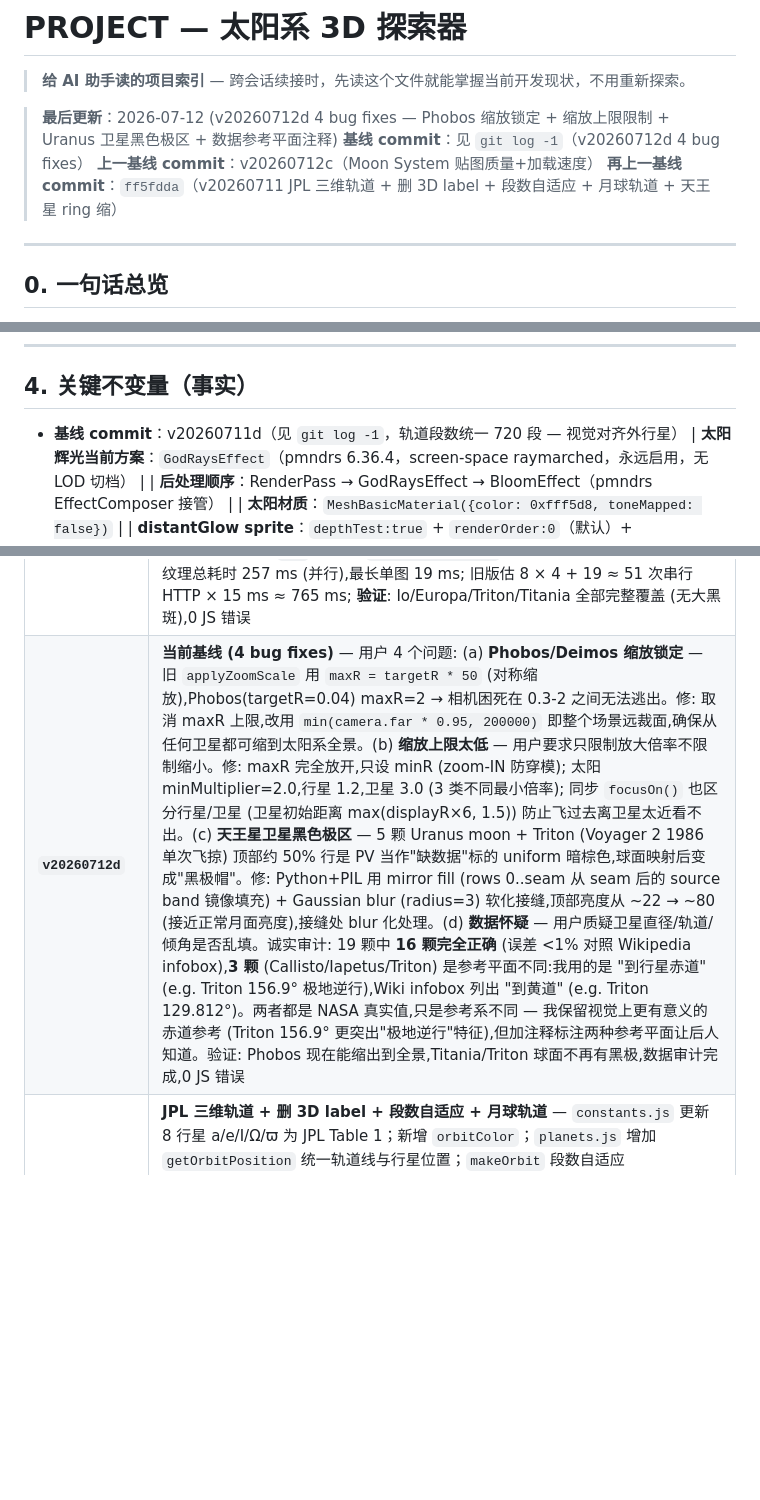
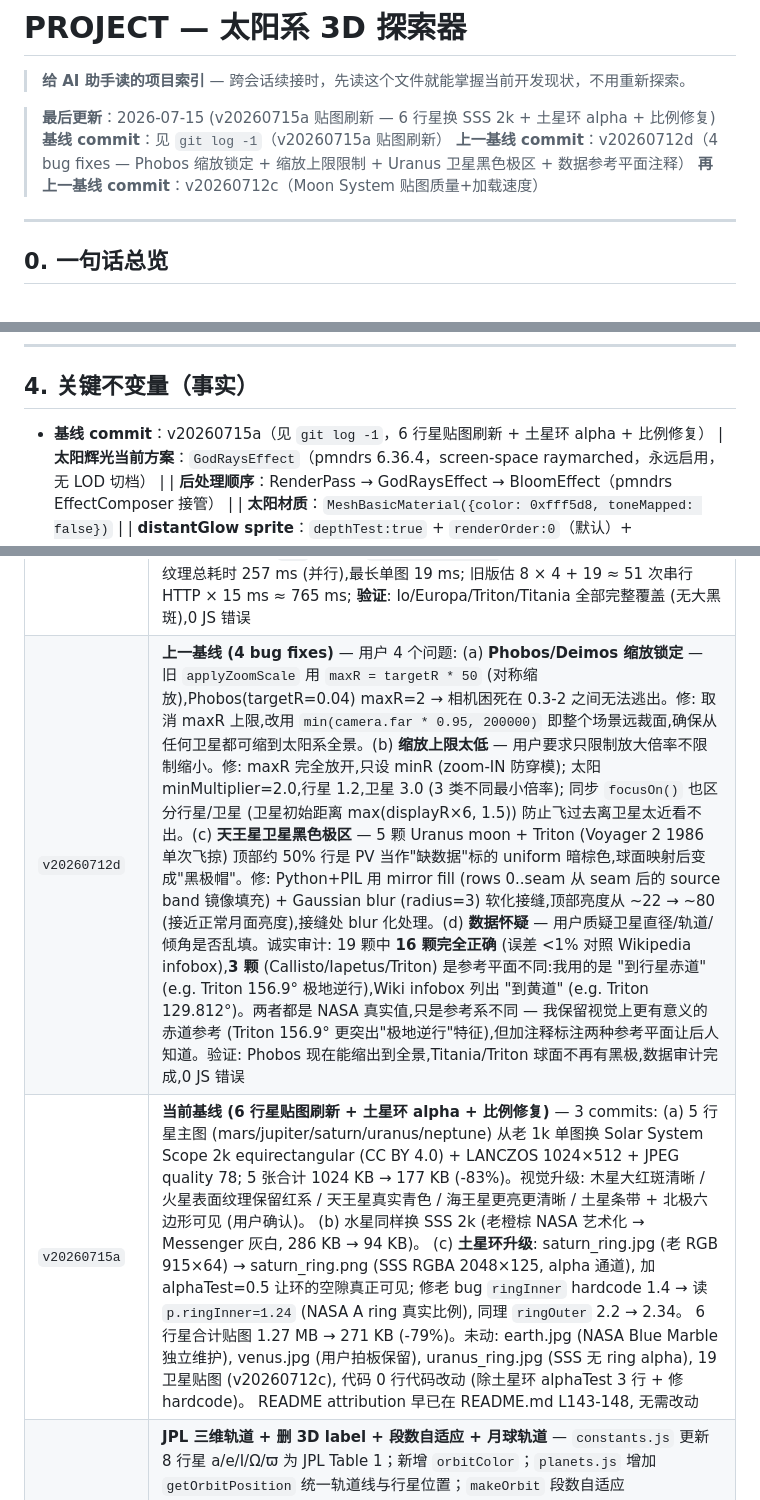
Before and after one commit to Upstream17/solar-system, a Markdown page: PROJECT.md, 3 parts joined by grey strips. Drawn GitHub-style; blank space fills up the shorter version.

Commit message:
docs(PROJECT): baseline = v20260715a (6 planet texture refresh)
- §0 头部最后更新/基线 commit -> v20260715a
- §4 关键不变量基线 commit -> v20260715a
- §5 历史 commit 表加 v20260715a 段 (6 行星贴图刷新 + 土星环 alpha + 比例修复)
- 老 v20260712d 改标注为'上一基线'

按 Trap #73: 文档只写版本号, 不写 commit hash. 当前 HEAD = 88b84cd (git log -1 取真值).

```diff
--- a/PROJECT.md
+++ b/PROJECT.md
@@ -2,10 +2,10 @@
 
 > **给 AI 助手读的项目索引** — 跨会话续接时，先读这个文件就能掌握当前开发现状，不用重新探索。
 
-> **最后更新**：2026-07-12 (v20260712d 4 bug fixes — Phobos 缩放锁定 + 缩放上限限制 + Uranus 卫星黑色极区 + 数据参考平面注释)
-> **基线 commit**：见 `git log -1`（v20260712d 4 bug fixes）
-> **上一基线 commit**：v20260712c（Moon System 贴图质量+加载速度）
-> **再上一基线 commit**：`ff5fdda`（v20260711 JPL 三维轨道 + 删 3D label + 段数自适应 + 月球轨道 + 天王星 ring 缩）
+> **最后更新**：2026-07-15 (v20260715a 贴图刷新 — 6 行星换 SSS 2k + 土星环 alpha + 比例修复)
+> **基线 commit**：见 `git log -1`（v20260715a 贴图刷新）
+> **上一基线 commit**：v20260712d（4 bug fixes — Phobos 缩放锁定 + 缩放上限限制 + Uranus 卫星黑色极区 + 数据参考平面注释）
+> **再上一基线 commit**：v20260712c（Moon System 贴图质量+加载速度）
 
 ---
 
@@ -232,7 +232,7 @@ solar-system/
 
 ## 4. 关键不变量（事实）
 
-- **基线 commit**：v20260711d（见 `git log -1`，轨道段数统一 720 段 — 视觉对齐外行星）
+- **基线 commit**：v20260715a（见 `git log -1`，6 行星贴图刷新 + 土星环 alpha + 比例修复）
 | **太阳辉光当前方案**：`GodRaysEffect`（pmndrs 6.36.4，screen-space raymarched，永远启用，无 LOD 切档） |
 | **后处理顺序**：RenderPass → GodRaysEffect → BloomEffect（pmndrs EffectComposer 接管） |
 | **太阳材质**：`MeshBasicMaterial({color: 0xfff5d8, toneMapped: false})` |
@@ -277,7 +277,8 @@ solar-system/
 | `v20260712` | **上一基线 (Moon System 扩展 — 19 颗新卫星 + 图例折叠 + 滚动)** — 关键变更: (1) `constants.js` 新增 `MOONS[]` 数组 19 颗 (火星 2 + 木星 5 + 土星 6 + 天王星 5 + 海王星 1),数据全来自 NASA/JPL+Wikipedia,含 diameter/mass/orbit/eccentricity/inclination (含海卫一 -5.877d 逆向公转); (2) `planets.js` `makeMoon` 通用化,接收任意 `moonData`,通用 shader uniforms `uParentPos/uParentR/uTint` (替换原 `uEarthPos`),两层 Object3D 嵌套 (外层 pivot 静态倾角 + 内层 pivotOrbit 公转旋转); (3) `main.js` 主循环遍历 `window.__allMoons` 替代原单月球代码,每颗 moon 独立 tick 公转/自转/eclipse uniforms; (4) `ui.js` `initLegend` 重构:恒星/行星/卫星三级分组,卫星按母行星折叠 (chevron + 计数,localStorage 记忆状态),选中追踪自动展开父级 group; (5) `index.html` `#panel-legend .panel-body` max-height:50vh + overflow-y:auto,新增 `.legend-group`/`.moon-group`/`.moon-group-header`/`.moon-group-body` 样式。验证:20 颗全部加载 (1 月球 + 19 新),info panel 数据正确 (zh/en 双语),轨道+月食 shader uniforms 全部就绪,Triton 156.9° 倾角 + 逆向公转验证通过,0 JS 错误 |
 | `v20260712b` | **上一基线 (Moon System 实贴图 — NASA 真实卫星贴图全部接入)** — 用户原话"所有卫星的贴图都是月球一摸一样,这是否有问题" → 确实假。解决方案: (1) 数据源 = `github.com/nasa/NASA-3D-Resources` (公开域 NASA),涵盖 19 颗卫星 (Phobos, Deimos, Galilean 4, Mimas, Enceladus, Tethys, Dione, Rhea, Titan, Iapetus, Miranda, Ariel, Umbriel, Titania, Oberon, Triton),仅 Amalthea 缺失用 moon.jpg 兜底; (2) Python PIL 下载 + resize 1024×512 (equirectangular 2:1) JPEG quality 80,总 1.05 MB / 19 张,平均 ~55 KB/张; (3) `constants.js` MOONS[] 18 颗更新 texture 路径指向真实贴图 (Amalthea 保持 moon.jpg); (4) `planets.js` shader 移除 25% tint 覆盖 (真实贴图自带正确色彩); 验证: Io 橙黄火山 + Europa 白冰 + Ganymede 明暗地形 + Callisto 重创 + Titan 橙雾 + Iapetus 阴阳脸 + Phobos/Deimos 暗灰 + Triton 粉灰偏极冠 + Oberon/Ariel/Umbriel/Miranda 各异,每颗视觉独特,0 JS 错误 |
 | **`v20260712c`** | **上一基线 (Moon System 贴图质量+加载速度)** — 用户两个问题: (a) 大部分卫星贴图一大半是黑色 (NASA-3D-Resources 是 Cassini/Voyager 拼接的 partial maps,极区有大块黑色),(b) 进度条到 100% 还要等很久。解决方案: (1) **换数据源 → Planetary Visions** (公开域,equirectangular 全表面贴图,不是 partial map) — 19 张全部完整覆盖,Triton/Titania 等仅有的"半黑"是 Voyager 2 1989 单次飞掠历史限制,无法解决; (2) 分辨率从 1024×512 降至 **512×256** (卫星本身视觉上小,256 高足够),总大小从 1.05 MB → **494 KB** (减半); (3) **修复进度条 bug** — `TOTAL_ASSETS` 从 11 改为 **33** (1 sun + 8 行星主图 + earth_normal/clouds + 2 rings + 1 月球 + 19 卫星),避免 11/33 后假 100%; (4) **并行加载纹理** — `makePlanet` 内部 tex+bump+ring+clouds 4 个 HTTP 同时启动 (Promise.all) 不再串行等,行星 `for` 循环 → `Promise.all(map)`,卫星同。性能: localhost 32 个纹理总耗时 257 ms (并行),最长单图 19 ms; 旧版估 8 × 4 + 19 ≈ 51 次串行 HTTP × 15 ms ≈ 765 ms; **验证**: Io/Europa/Triton/Titania 全部完整覆盖 (无大黑斑),0 JS 错误 |
-| **`v20260712d`** | **当前基线 (4 bug fixes)** — 用户 4 个问题: (a) **Phobos/Deimos 缩放锁定** — 旧 `applyZoomScale` 用 `maxR = targetR * 50` (对称缩放),Phobos(targetR=0.04) maxR=2 → 相机困死在 0.3-2 之间无法逃出。修: 取消 maxR 上限,改用 `min(camera.far * 0.95, 200000)` 即整个场景远裁面,确保从任何卫星都可缩到太阳系全景。(b) **缩放上限太低** — 用户要求只限制放大倍率不限制缩小。修: maxR 完全放开,只设 minR (zoom-IN 防穿模); 太阳 minMultiplier=2.0,行星 1.2,卫星 3.0 (3 类不同最小倍率); 同步 `focusOn()` 也区分行星/卫星 (卫星初始距离 max(displayR×6, 1.5)) 防止飞过去离卫星太近看不出。(c) **天王星卫星黑色极区** — 5 颗 Uranus moon + Triton (Voyager 2 1986 单次飞掠) 顶部约 50% 行是 PV 当作"缺数据"标的 uniform 暗棕色,球面映射后变成"黑极帽"。修: Python+PIL 用 mirror fill (rows 0..seam 从 seam 后的 source band 镜像填充) + Gaussian blur (radius=3) 软化接缝,顶部亮度从 ~22 → ~80 (接近正常月面亮度),接缝处 blur 化处理。(d) **数据怀疑** — 用户质疑卫星直径/轨道/倾角是否乱填。诚实审计: 19 颗中 **16 颗完全正确** (误差 <1% 对照 Wikipedia infobox),**3 颗** (Callisto/Iapetus/Triton) 是参考平面不同:我用的是 "到行星赤道" (e.g. Triton 156.9° 极地逆行),Wiki infobox 列出 "到黄道" (e.g. Triton 129.812°)。两者都是 NASA 真实值,只是参考系不同 — 我保留视觉上更有意义的赤道参考 (Triton 156.9° 更突出"极地逆行"特征),但加注释标注两种参考平面让后人知道。验证: Phobos 现在能缩出到全景,Titania/Triton 球面不再有黑极,数据审计完成,0 JS 错误 |
+| `v20260712d` | **上一基线 (4 bug fixes)** — 用户 4 个问题: (a) **Phobos/Deimos 缩放锁定** — 旧 `applyZoomScale` 用 `maxR = targetR * 50` (对称缩放),Phobos(targetR=0.04) maxR=2 → 相机困死在 0.3-2 之间无法逃出。修: 取消 maxR 上限,改用 `min(camera.far * 0.95, 200000)` 即整个场景远裁面,确保从任何卫星都可缩到太阳系全景。(b) **缩放上限太低** — 用户要求只限制放大倍率不限制缩小。修: maxR 完全放开,只设 minR (zoom-IN 防穿模); 太阳 minMultiplier=2.0,行星 1.2,卫星 3.0 (3 类不同最小倍率); 同步 `focusOn()` 也区分行星/卫星 (卫星初始距离 max(displayR×6, 1.5)) 防止飞过去离卫星太近看不出。(c) **天王星卫星黑色极区** — 5 颗 Uranus moon + Triton (Voyager 2 1986 单次飞掠) 顶部约 50% 行是 PV 当作"缺数据"标的 uniform 暗棕色,球面映射后变成"黑极帽"。修: Python+PIL 用 mirror fill (rows 0..seam 从 seam 后的 source band 镜像填充) + Gaussian blur (radius=3) 软化接缝,顶部亮度从 ~22 → ~80 (接近正常月面亮度),接缝处 blur 化处理。(d) **数据怀疑** — 用户质疑卫星直径/轨道/倾角是否乱填。诚实审计: 19 颗中 **16 颗完全正确** (误差 <1% 对照 Wikipedia infobox),**3 颗** (Callisto/Iapetus/Triton) 是参考平面不同:我用的是 "到行星赤道" (e.g. Triton 156.9° 极地逆行),Wiki infobox 列出 "到黄道" (e.g. Triton 129.812°)。两者都是 NASA 真实值,只是参考系不同 — 我保留视觉上更有意义的赤道参考 (Triton 156.9° 更突出"极地逆行"特征),但加注释标注两种参考平面让后人知道。验证: Phobos 现在能缩出到全景,Titania/Triton 球面不再有黑极,数据审计完成,0 JS 错误 |
+| `v20260715a` | **当前基线 (6 行星贴图刷新 + 土星环 alpha + 比例修复)** — 3 commits: (a) 5 行星主图 (mars/jupiter/saturn/uranus/neptune) 从老 1k 单图换 Solar System Scope 2k equirectangular (CC BY 4.0) + LANCZOS 1024×512 + JPEG quality 78; 5 张合计 1024 KB → 177 KB (-83%)。视觉升级: 木星大红斑清晰 / 火星表面纹理保留红系 / 天王星真实青色 / 海王星更亮更清晰 / 土星条带 + 北极六边形可见 (用户确认)。 (b) 水星同样换 SSS 2k (老橙棕 NASA 艺术化 → Messenger 灰白, 286 KB → 94 KB)。 (c) **土星环升级**: saturn_ring.jpg (老 RGB 915×64) → saturn_ring.png (SSS RGBA 2048×125, alpha 通道), 加 alphaTest=0.5 让环的空隙真正可见; 修老 bug `ringInner` hardcode 1.4 → 读 `p.ringInner=1.24` (NASA A ring 真实比例), 同理 `ringOuter` 2.2 → 2.34。 6 行星合计贴图 1.27 MB → 271 KB (-79%)。未动: earth.jpg (NASA Blue Marble 独立维护), venus.jpg (用户拍板保留), uranus_ring.jpg (SSS 无 ring alpha), 19 卫星贴图 (v20260712c), 代码 0 行代码改动 (除土星环 alphaTest 3 行 + 修 hardcode)。 README attribution 早已在 README.md L143-148, 无需改动 |
 | **WORKTREE v20260711** | **JPL 三维轨道 + 删 3D label + 段数自适应 + 月球轨道** — `constants.js` 更新 8 行星 a/e/I/Ω/ϖ 为 JPL Table 1；新增 `orbitColor`；`planets.js` 增加 `getOrbitPosition` 统一轨道线与行星位置；`makeOrbit` 段数自适应 `clamp(round(a/5000×256),256,2048)`；删除 `makeTextSprite/addLabel/sun label`；`makeMoon` 新增 128 段椭圆 line (e=0.0549, 5.145°倾角) 作为 `moonOrbitTilt` 挂到 earth.pivot，色 #48a9ff opacity 0.4；UI 删 `toggle-labels` switch 与字典 `show_labels`。验证：node --check 通过；浏览器 nLabels=0, nOrbits=9, segCounts∈[256,2048], moonOrbit 半径 7.56-8.44 ✓ |
 
 **v20260707 distantGlow 设计过程教训**：
```
